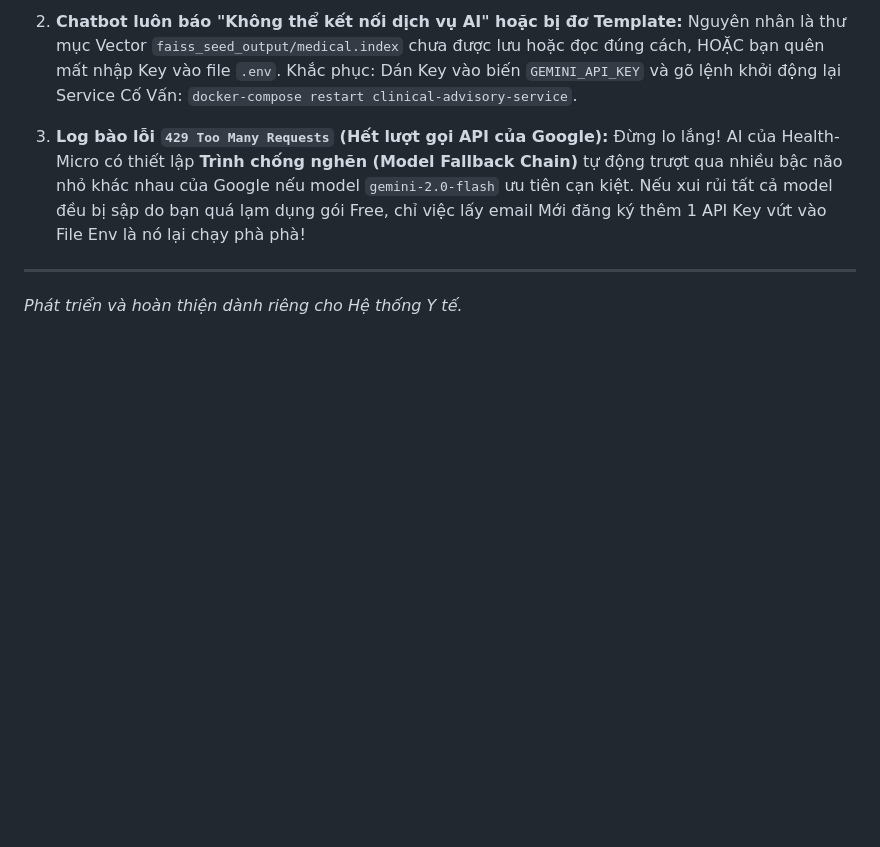
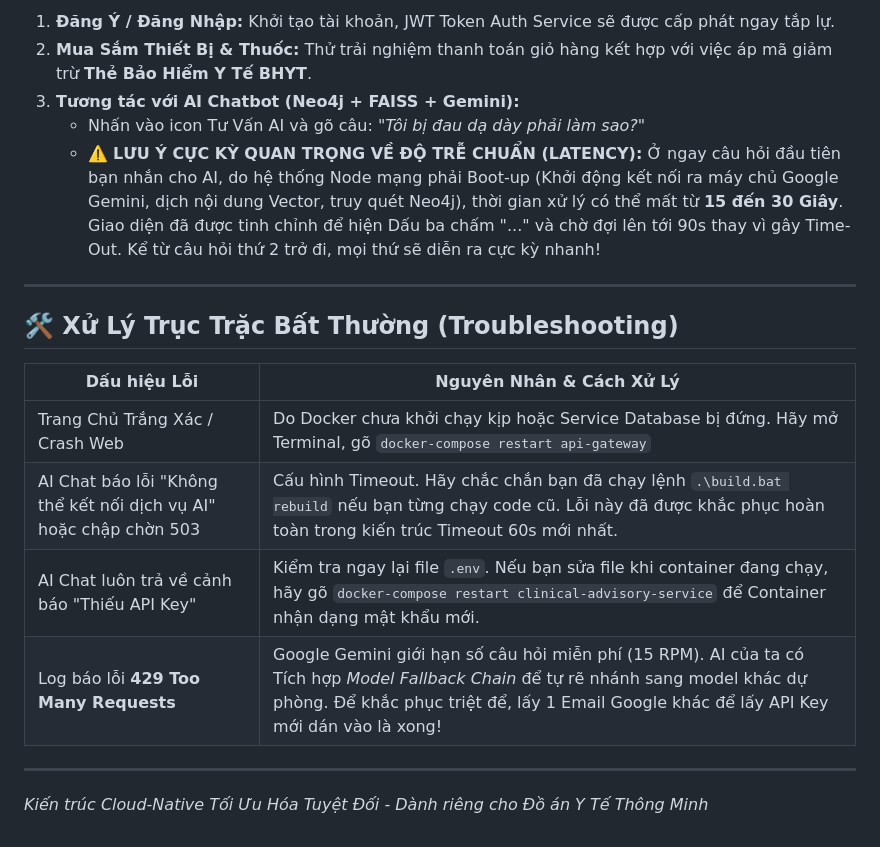
Before and after one commit to tadissad/HealthCareTDQ, a Markdown page: README.md, the part around one of its changes. Rendered like a GitHub page; blank space fills up the shorter version.

```diff
--- a/README.md
+++ b/README.md
@@ -106,10 +96,20 @@ Mọi cấu hình đã xong, hãy truy cập vào trình duyệt: 👉 **http://
 
-2. **Chatbot luôn báo "Không thể kết nối dịch vụ AI" hoặc bị đơ Template:**
-   Nguyên nhân là thư mục Vector `faiss_seed_output/medical.index` chưa được lưu hoặc đọc đúng cách, HOẶC bạn quên mất nhập Key vào file `.env`.
-   Khắc phục: Dán Key vào biến `GEMINI_API_KEY` và gõ lệnh khởi động lại Service Cố Vấn: `docker-compose restart clinical-advisory-service`.
-
-3. **Log bào lỗi `429 Too Many Requests` (Hết lượt gọi API của Google):**
-   Đừng lo lắng! AI của Health-Micro có thiết lập **Trình chống nghẽn (Model Fallback Chain)** tự động trượt qua nhiều bậc não nhỏ khác nhau của Google nếu model `gemini-2.0-flash` ưu tiên cạn kiệt. Nếu xui rủi tất cả model đều bị sập do bạn quá lạm dụng gói Free, chỉ việc lấy email Mới đăng ký thêm 1 API Key vứt vào File Env là nó lại chạy phà phà!
+1. **Đăng Ý / Đăng Nhập:** Khởi tạo tài khoản, JWT Token Auth Service sẽ được cấp phát ngay tắp lự.
+2. **Mua Sắm Thiết Bị & Thuốc:** Thử trải nghiệm thanh toán giỏ hàng kết hợp với việc áp mã giảm trừ **Thẻ Bảo Hiểm Y Tế BHYT**.
+3. **Tương tác với AI Chatbot (Neo4j + FAISS + Gemini):**
+   - Nhấn vào icon Tư Vấn AI và gõ câu: *"Tôi bị đau dạ dày phải làm sao?"*
+   - ⚠️ **LƯU Ý CỰC KỲ QUAN TRỌNG VỀ ĐỘ TRỄ CHUẨN (LATENCY):** Ở ngay câu hỏi đầu tiên bạn nhắn cho AI, do hệ thống Node mạng phải Boot-up (Khởi động kết nối ra máy chủ Google Gemini, dịch nội dung Vector, truy quét Neo4j), thời gian xử lý có thể mất từ **15 đến 30 Giây**. Giao diện đã được tinh chỉnh để hiện Dấu ba chấm "..." và chờ đợi lên tới 90s thay vì gây Time-Out. Kể từ câu hỏi thứ 2 trở đi, mọi thứ sẽ diễn ra cực kỳ nhanh!
 
 ---
-*Phát triển và hoàn thiện dành riêng cho Hệ thống Y tế.*
+
+## 🛠️ Xử Lý Trục Trặc Bất Thường (Troubleshooting)
+
+| Dấu hiệu Lỗi | Nguyên Nhân & Cách Xử Lý |
+| --- | --- |
+| Trang Chủ Trắng Xác / Crash Web | Do Docker chưa khởi chạy kịp hoặc Service Database bị đứng. Hãy mở Terminal, gõ `docker-compose restart api-gateway` |
+| AI Chat báo lỗi "Không thể kết nối dịch vụ AI" hoặc chập chờn 503 | Cấu hình Timeout. Hãy chắc chắn bạn đã chạy lệnh `.\build.bat rebuild` nếu bạn từng chạy code cũ. Lỗi này đã được khắc phục hoàn toàn trong kiến trúc Timeout 60s mới nhất. |
+| AI Chat luôn trả về cảnh báo "Thiếu API Key" | Kiểm tra ngay lại file `.env`. Nếu bạn sửa file khi container đang chạy, hãy gõ `docker-compose restart clinical-advisory-service` để Container nhận dạng mật khẩu mới. |
+| Log báo lỗi **429 Too Many Requests** | Google Gemini giới hạn số câu hỏi miễn phí (15 RPM). AI của ta có Tích hợp *Model Fallback Chain* để tự rẽ nhánh sang model khác dự phòng. Để khắc phục triệt để, lấy 1 Email Google khác để lấy API Key mới dán vào là xong! |
+
+---
+*Kiến trúc Cloud-Native Tối Ưu Hóa Tuyệt Đối - Dành riêng cho Đồ án Y Tế Thông Minh*
```
Also changed, not shown: other parts of README.md (+28 -38 lines).
